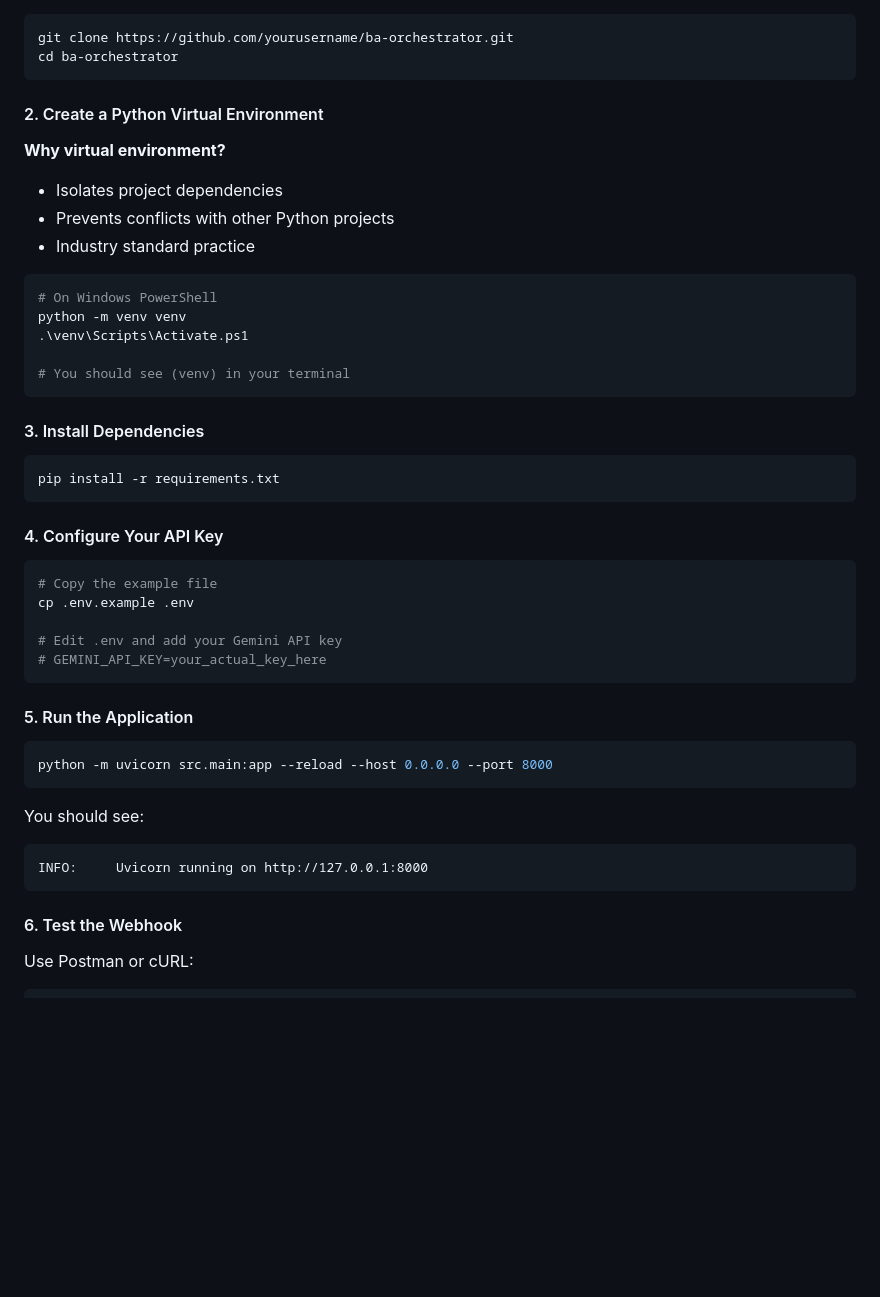
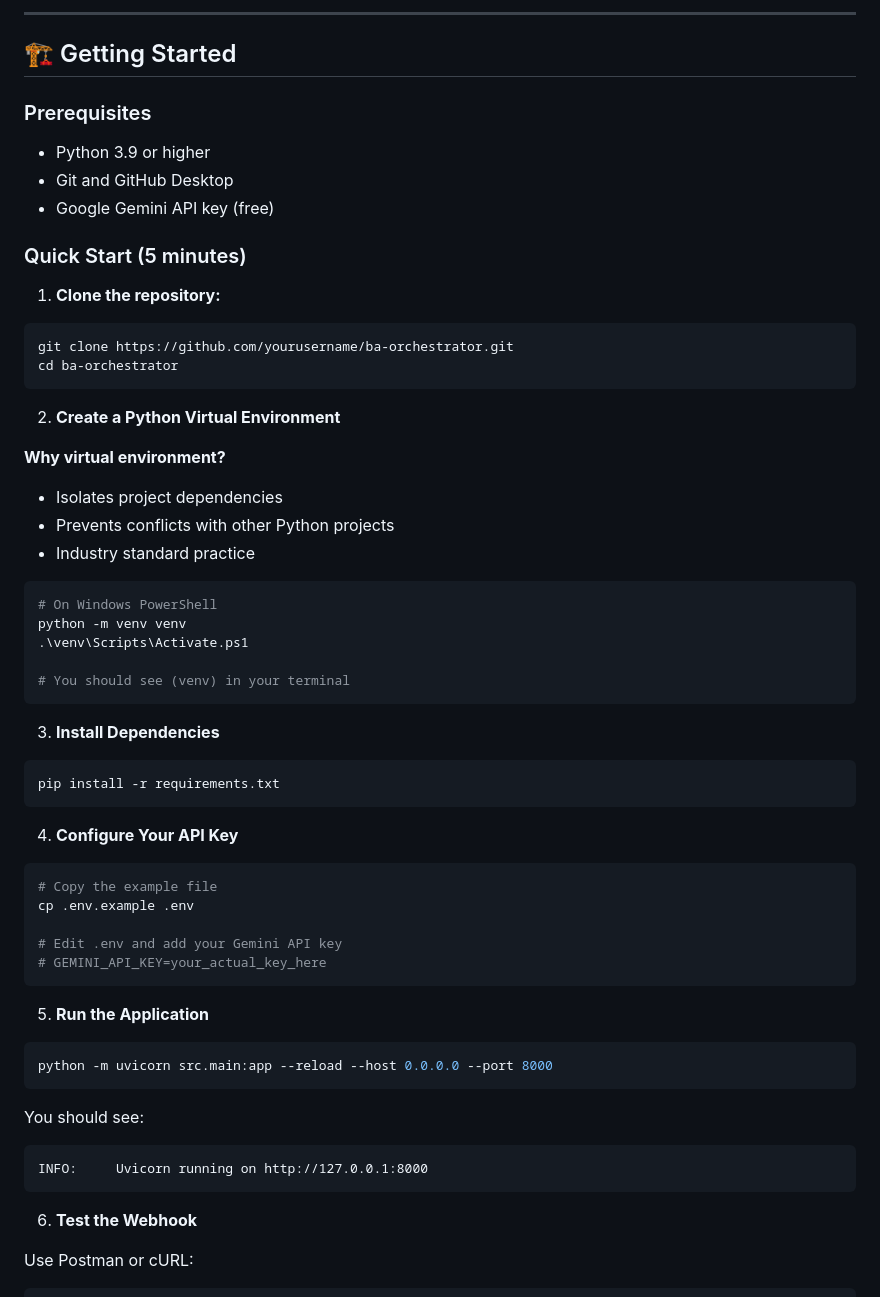
Before and after one commit to Al-Rafay-Consulting/ba-orchestrator, a Markdown page: README.md, the part around one of its changes. Rendered like a GitHub page; blank space fills up the shorter version.

````diff
--- a/README.md
+++ b/README.md
@@ -89,9 +169,22 @@ ba-orchestrator/
+---
+
+## 🏗️ Getting Started
+
+### Prerequisites
+
+- Python 3.9 or higher
+- Git and GitHub Desktop
+- Google Gemini API key (free)
+
+### Quick Start (5 minutes)
+
+1. **Clone the repository:**
 ```bash
 git clone https://github.com/yourusername/ba-orchestrator.git
 cd ba-orchestrator
 ```
 
-#### 2. Create a Python Virtual Environment
+2. **Create a Python Virtual Environment**
 
 **Why virtual environment?**
 - Isolates project dependencies
@@ -106,13 +199,13 @@ python -m venv venv
 # You should see (venv) in your terminal
 ```
 
-#### 3. Install Dependencies
+3. **Install Dependencies**
 
 ```bash
 pip install -r requirements.txt
 ```
 
-#### 4. Configure Your API Key
+4. **Configure Your API Key**
 
 ```bash
 # Copy the example file
@@ -122,7 +215,7 @@ cp .env.example .env
 # GEMINI_API_KEY=your_actual_key_here
 ```
 
-#### 5. Run the Application
+5. **Run the Application**
 
 ```bash
 python -m uvicorn src.main:app --reload --host 0.0.0.0 --port 8000
@@ -133,7 +226,7 @@ You should see:
 INFO:     Uvicorn running on http://127.0.0.1:8000
 ```
 
-#### 6. Test the Webhook
+6. **Test the Webhook**
 
 Use Postman or cURL:
 
````
Also changed, not shown: other parts of README.md (+119 -2 lines).
